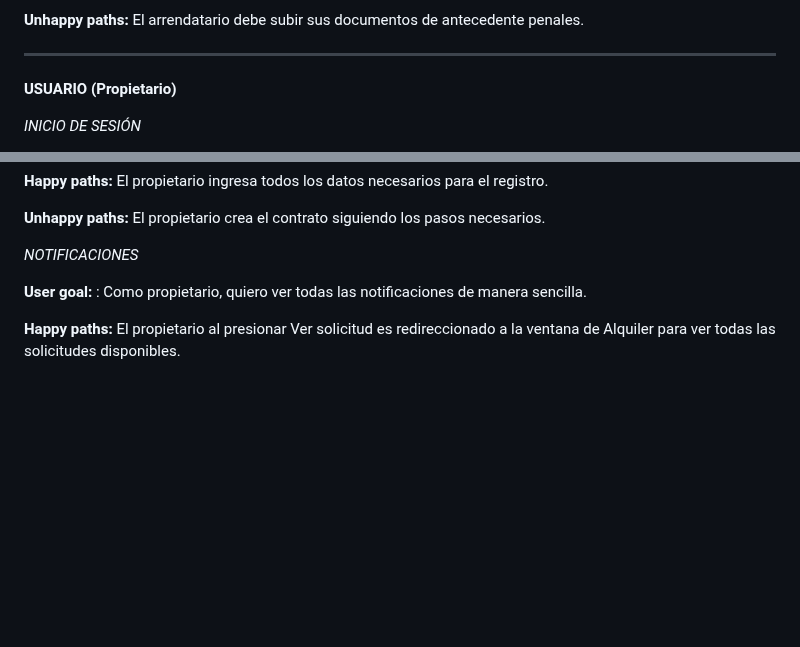
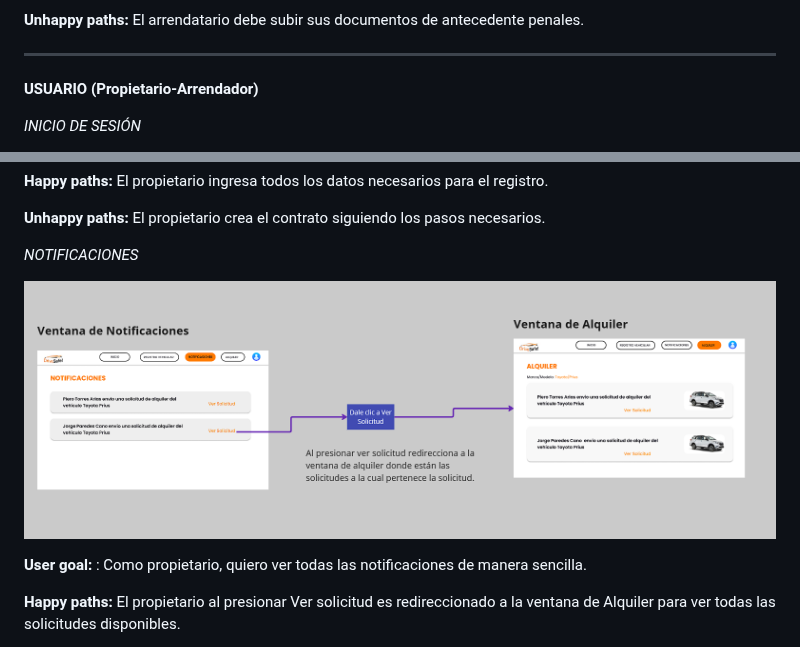
Before and after one commit to AppWeb-Grupo3/DriveSafe-Landing-page, a Markdown page: README.md, 2 parts joined by grey strips. Rendered like a GitHub page; blank space fills up the shorter version.

Commit message:
Added User Flow Diagrams(Propietario)

```diff
--- a/README.md
+++ b/README.md
@@ -1372,7 +1372,7 @@ Link del miro para mejor visualización
 
 ------------------------------------------
 
-**USUARIO (Propietario)**
+**USUARIO (Propietario-Arrendador)**
 
 *INICIO DE SESIÓN*
 
@@ -1415,7 +1416,7 @@ Link del miro para mejor visualización
 
 *NOTIFICACIONES*
 
-
+![UFNotificaciones.png](imagenes%2FUFNotificaciones.png)
 
 **User goal:** : Como propietario, quiero ver todas las notificaciones de manera sencilla.
 
```
Also changed, not shown: other parts of README.md (+8 -7 lines).
